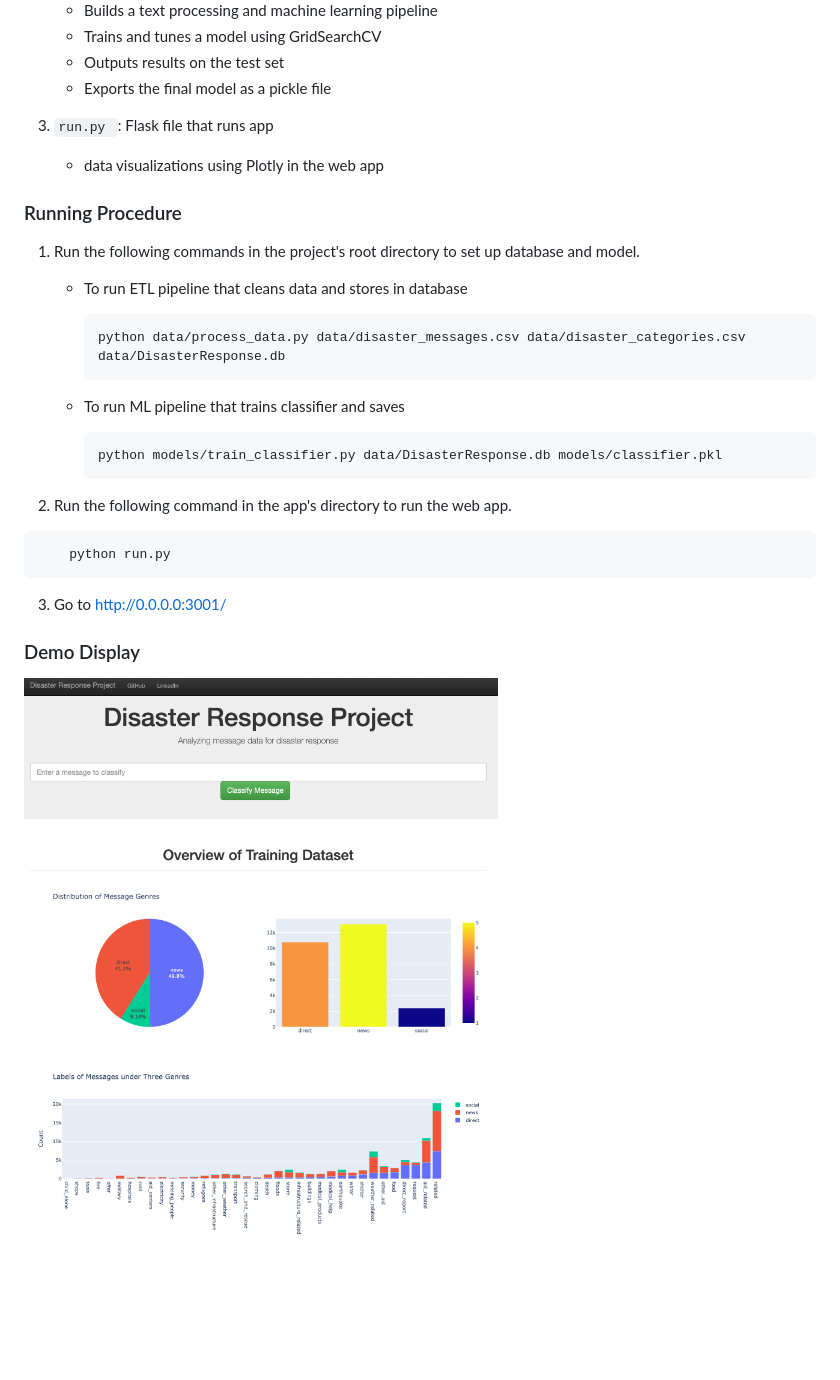
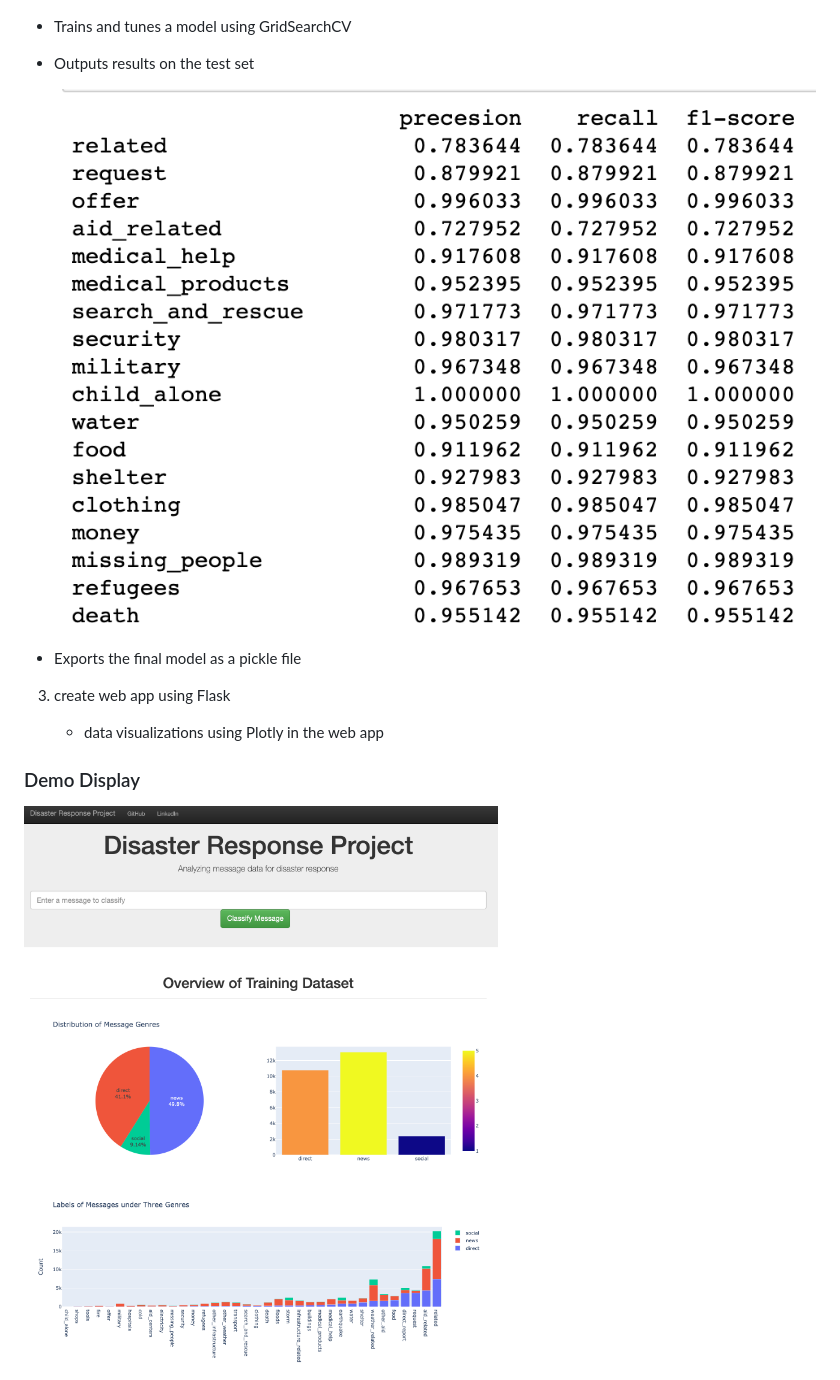
Before and after one commit to bondxue/Disaster-Response-System, a Markdown page: project_report.md, the part around the change printed below. Drawn GitHub-style; pictures changed too: images/performance.png (added); blank space fills up the shorter version.

````diff
--- a/project_report.md
+++ b/project_report.md
@@ -52,33 +40,13 @@ There are three main Python scripts this project:
    - Outputs results on the test set
+
+     ![image](images/performance.png)
+
    - Exports the final model as a pickle file
 
-3. `run.py `: Flask file that runs app
+3. create web app using Flask
+
    + data visualizations using Plotly in the web app
 
-### Running Procedure
+### Demo Display
 
-1. Run the following commands in the project's root directory to set up database and model.
-
-    - To run ETL pipeline that cleans data and stores in database
-
-        ```
-        python data/process_data.py data/disaster_messages.csv data/disaster_categories.csv data/DisasterResponse.db
-        ```
-
-    - To run ML pipeline that trains classifier and saves
-
-        ```python
-        python models/train_classifier.py data/DisasterResponse.db models/classifier.pkl
-        ```
-
-2. Run the following command in the app's directory to run the web app.
-
-```python
-    python run.py
-```
-
-3. Go to http://0.0.0.0:3001/
-
-
-### Demo Display
-<img src="https://github.com/bondxue/Disaster-Response-System/blob/master/images/display.png" width="800">
+![image](images/display.png)
````
Also changed, not shown: other parts of project_report.md (+17 -29 lines), images/categories.png (added), images/messages.png (added), 2 other files.
